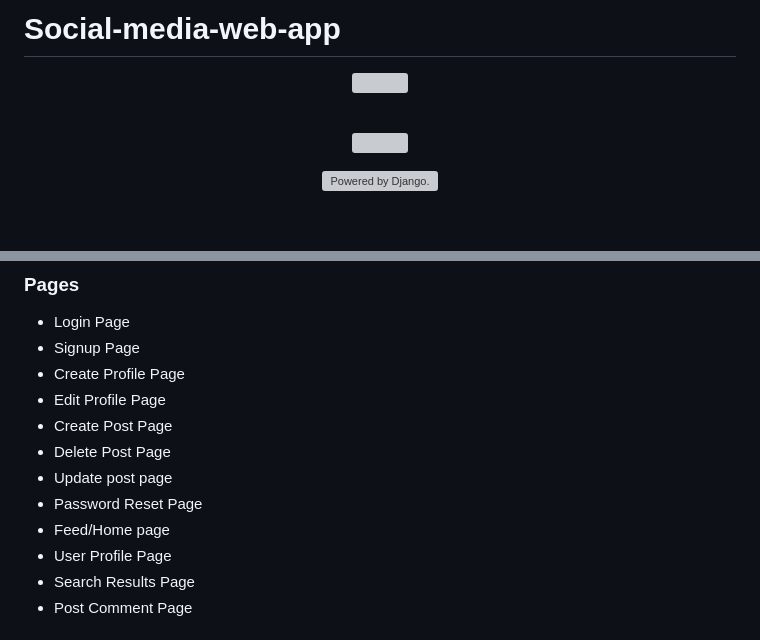
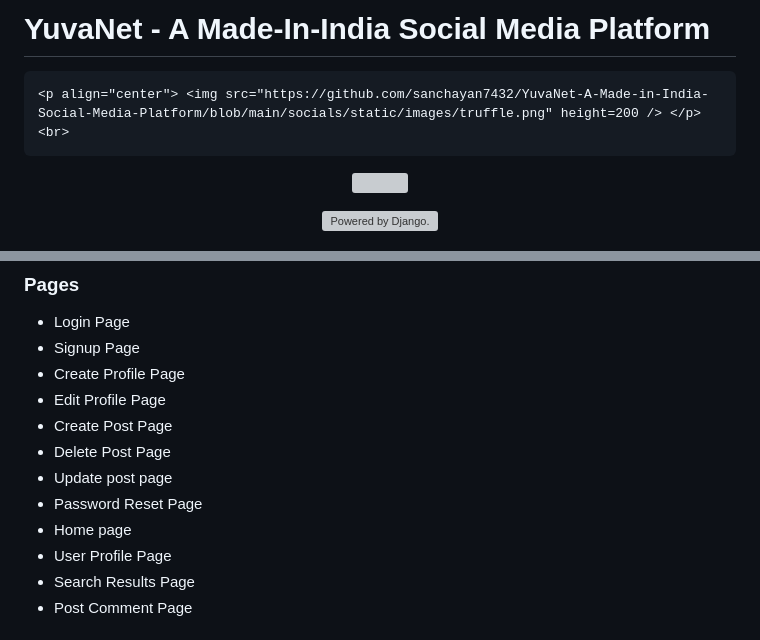
Before and after one commit to sanchayan7432/YuvaNet-A-Made-in-India-Social-Media-Platform, a Markdown page: README.md, 2 parts joined by grey strips. Drawn GitHub-style; blank space fills up the shorter version; grey boxes are pictures that could not be loaded.

Commit message:
Update README with new project name and details

````diff
--- a/README.md
+++ b/README.md
@@ -1,9 +1,9 @@
-# Social-media-web-app
+# YuvaNet - A Made-In-India Social Media Platform
 
-
+```
 <p align="center"> <img src="https://github.com/sanchayan7432/YuvaNet-A-Made-in-India-Social-Media-Platform/blob/main/socials/static/images/truffle.png" height=200 /> </p>
 <br>
-
+```
 
 
 <p align="center">
@@ -24,7 +24,7 @@
 - Delete Post Page
 - Update post page
 - Password Reset Page
-- Feed/Home page
+- Home page
 - User Profile Page
 - Search Results Page
 - Post Comment Page
````
